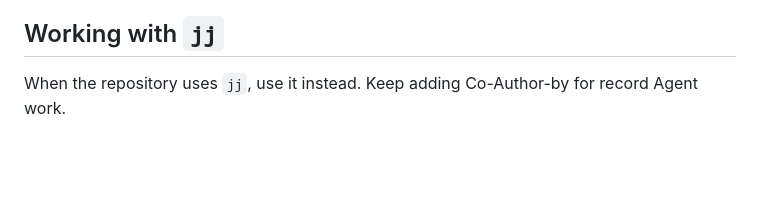
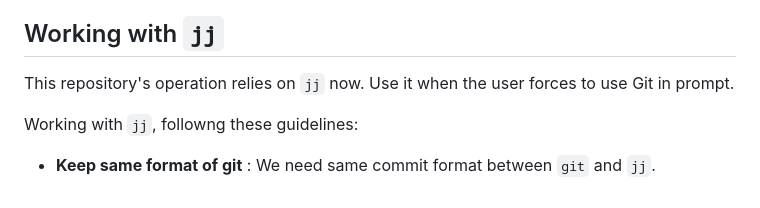
Before and after one commit to derui/twins-baby, a Markdown page: AGENTS.md, the part around the change. Rendered like a GitHub page; blank space fills up the shorter version.

Commit message:
doc: use jj main tool

```diff
--- a/AGENTS.md
+++ b/AGENTS.md
@@ -138,4 +138,8 @@ All commit must follow these styles:
 - Should add scope with Rust crate name when possible
 
 ## Working with `jj`
-When the repository uses `jj`, use it instead. Keep adding Co-Author-by for record Agent work.
+This repository's operation relies on `jj` now. Use it when the user forces to use Git in prompt.
+
+Working with `jj`, followng these guidelines:
+
+- **Keep same format of git** : We need same commit format between `git` and `jj`.
```
